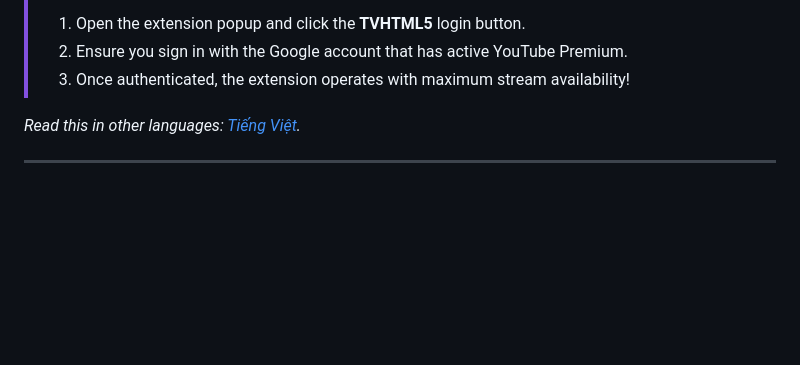
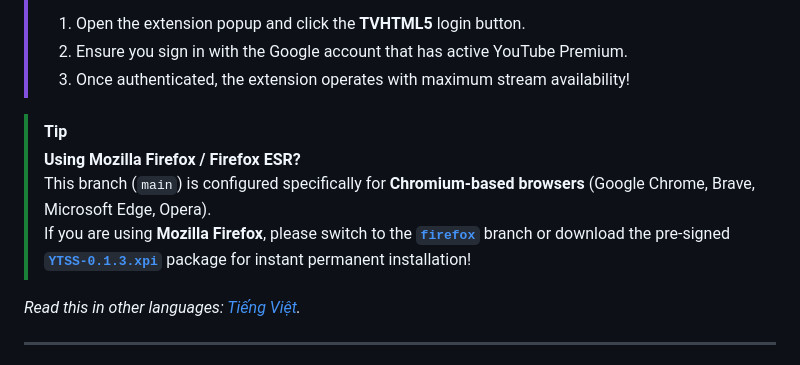
Before and after one commit to alithw/YTSpoofingStream, a Markdown page: README.md, the part around the change. Drawn GitHub-style; blank space fills up the shorter version.

```diff
--- a/README.md
+++ b/README.md
@@ -25,6 +25,11 @@
 > 1. Open the extension popup and click the **TVHTML5** login button.
 > 2. Ensure you sign in with the Google account that has active YouTube Premium.
 > 3. Once authenticated, the extension operates with maximum stream availability!
+
+> [!TIP]
+> **Using Mozilla Firefox / Firefox ESR?**
+> This branch (`main`) is configured specifically for **Chromium-based browsers** (Google Chrome, Brave, Microsoft Edge, Opera).
+> If you are using **Mozilla Firefox**, please switch to the [**`firefox`**](https://github.com/alithw/YTSpoofingStream/tree/firefox) branch or download the pre-signed [**`YTSS-0.1.3.xpi`**](https://github.com/alithw/YTSpoofingStream/raw/firefox/YTSS-0.1.3.xpi) package for instant permanent installation!
 
 *Read this in other languages: [Tiếng Việt](README-vi.md).*
 
```
Also changed, not shown: README-vi.md (+5 -0 lines).
